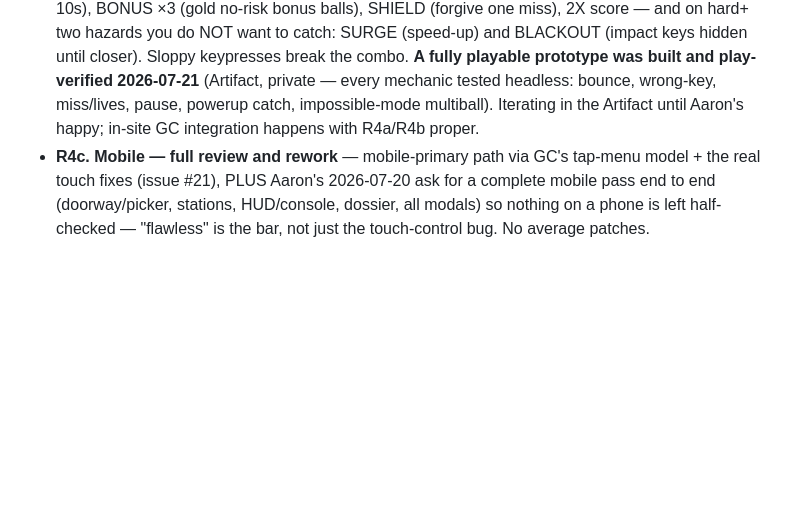
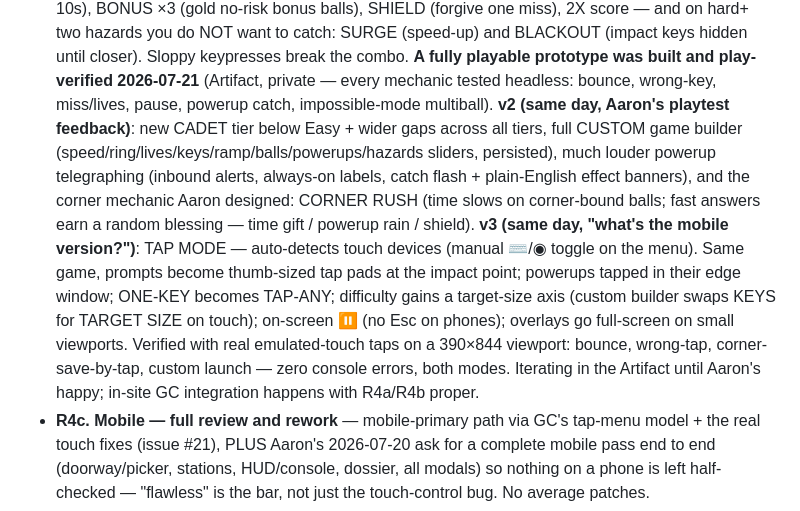
Before and after one commit to aselkridge/aarons-portfolio, a Markdown page: docs/orbit/HANDOFF.md, the part around the change. GitHub-like rendering; blank space fills up the shorter version.

Commit message:
docs: Keyboard Pong v2 (feedback round) + v3 (tap mode for touch devices) logged in R4b spec

```diff
--- a/docs/orbit/HANDOFF.md
+++ b/docs/orbit/HANDOFF.md
@@ -536,8 +536,23 @@ showcasing myself" — the site is only done when the words are his)
   keypresses break the combo. **A fully playable prototype was built and
   play-verified 2026-07-21** (Artifact, private — every mechanic tested
   headless: bounce, wrong-key, miss/lives, pause, powerup catch,
-  impossible-mode multiball). Iterating in the Artifact until Aaron's
-  happy; in-site GC integration happens with R4a/R4b proper.
+  impossible-mode multiball). **v2 (same day, Aaron's playtest feedback)**:
+  new CADET tier below Easy + wider gaps across all tiers, full CUSTOM
+  game builder (speed/ring/lives/keys/ramp/balls/powerups/hazards sliders,
+  persisted), much louder powerup telegraphing (inbound alerts, always-on
+  labels, catch flash + plain-English effect banners), and the corner
+  mechanic Aaron designed: CORNER RUSH (time slows on corner-bound balls;
+  fast answers earn a random blessing — time gift / powerup rain / shield).
+  **v3 (same day, "what's the mobile version?")**: TAP MODE — auto-detects
+  touch devices (manual ⌨/◉ toggle on the menu). Same game, prompts become
+  thumb-sized tap pads at the impact point; powerups tapped in their edge
+  window; ONE-KEY becomes TAP-ANY; difficulty gains a target-size axis
+  (custom builder swaps KEYS for TARGET SIZE on touch); on-screen ⏸ (no
+  Esc on phones); overlays go full-screen on small viewports. Verified
+  with real emulated-touch taps on a 390×844 viewport: bounce, wrong-tap,
+  corner-save-by-tap, custom launch — zero console errors, both modes.
+  Iterating in the Artifact until Aaron's happy; in-site GC integration
+  happens with R4a/R4b proper.
 - **R4c. Mobile — full review and rework** — mobile-primary path via GC's
   tap-menu model + the real touch fixes (issue #21), PLUS Aaron's
   2026-07-20 ask for a complete mobile pass end to end (doorway/picker,
```
